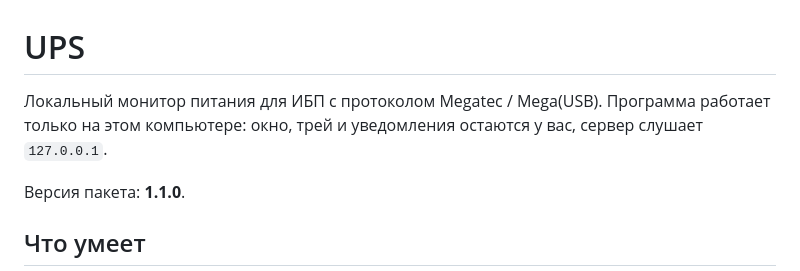
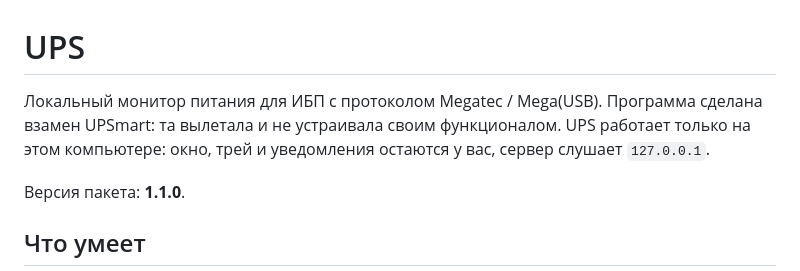
Before and after one commit to vladvarp/UPS, a Markdown page: README.md, the part around the change. GitHub-like rendering.

```diff
--- a/README.md
+++ b/README.md
@@ -1,6 +1,6 @@
 # UPS
 
-Локальный монитор питания для ИБП с протоколом Megatec / Mega(USB). Программа работает только на этом компьютере: окно, трей и уведомления остаются у вас, сервер слушает `127.0.0.1`.
+Локальный монитор питания для ИБП с протоколом Megatec / Mega(USB). Программа сделана взамен UPSmart: та вылетала и не устраивала своим функционалом. UPS работает только на этом компьютере: окно, трей и уведомления остаются у вас, сервер слушает `127.0.0.1`.
 
 Версия пакета: **1.1.0**.
 
```
